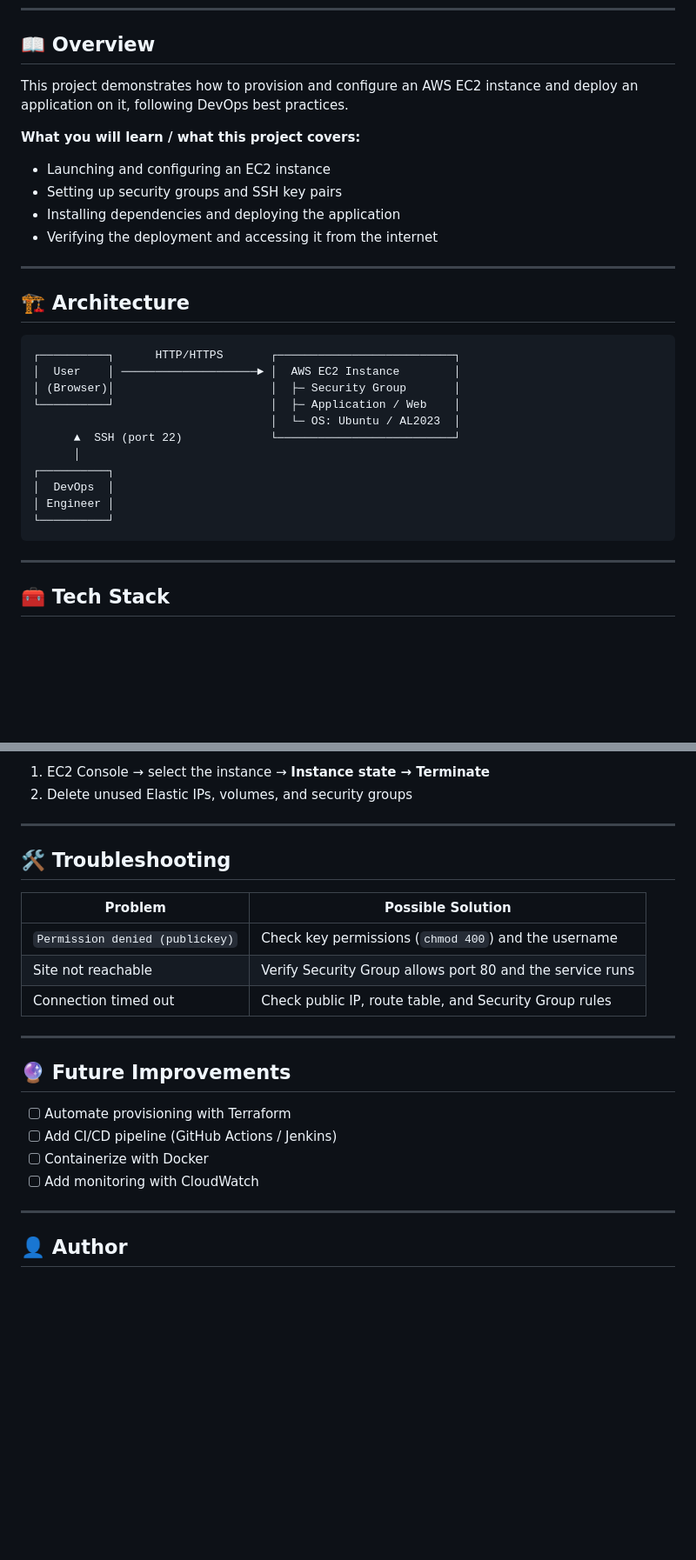
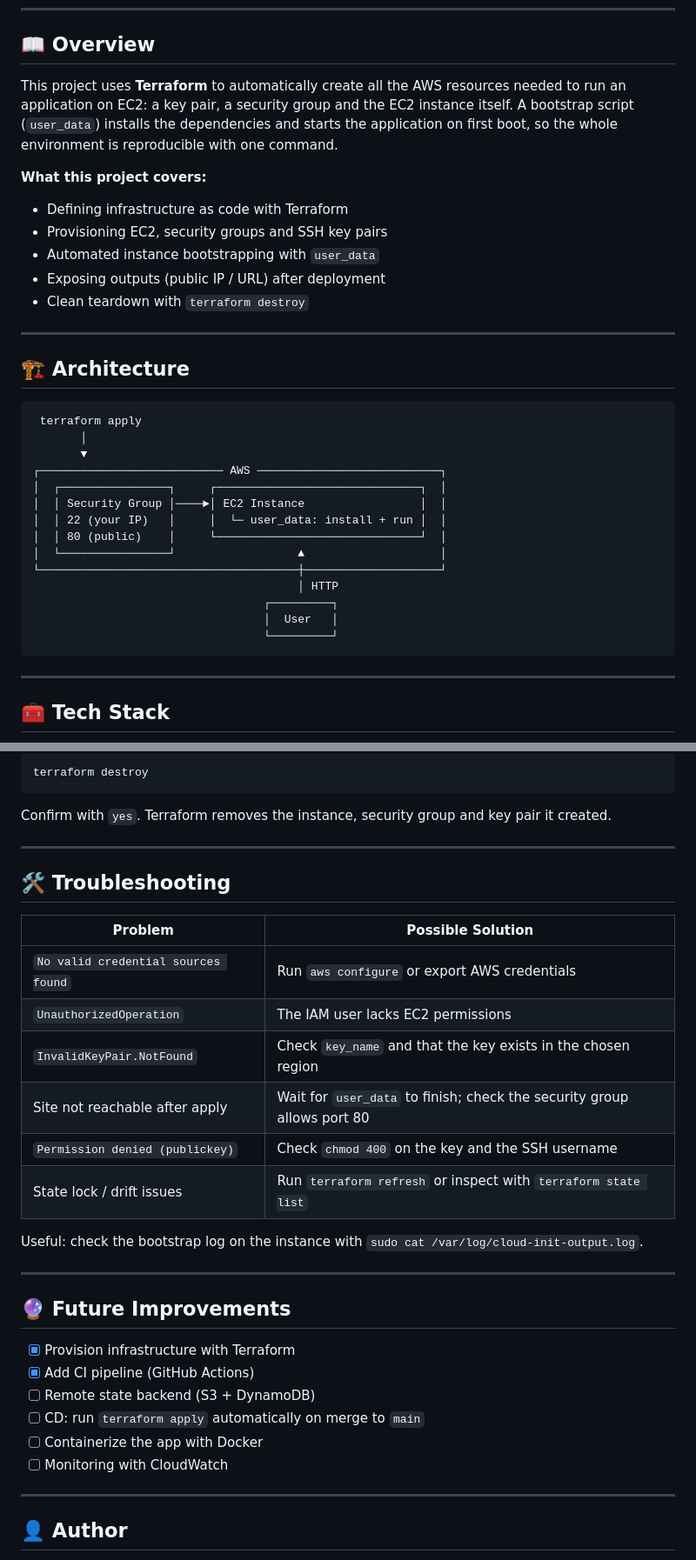
Before and after one commit to dolev225/DevOps-Project, a Markdown page: Cloude/DevOps-Project-01/README.md, 2 parts joined by grey strips. Shown at 87% size. Rendered like a GitHub page; blank space fills up the shorter version.

````diff
--- a/Cloude/DevOps-Project-01/README.md
+++ b/Cloude/DevOps-Project-01/README.md
@@ -10,14 +11,15 @@
 
 ## 📖 Overview
 
-This project demonstrates how to provision and configure an AWS EC2 instance and deploy an application on it, following DevOps best practices.
+This project uses **Terraform** to automatically create all the AWS resources needed to run an application on EC2: a key pair, a security group and the EC2 instance itself. A bootstrap script (`user_data`) installs the dependencies and starts the application on first boot, so the whole environment is reproducible with one command.
 
-**What you will learn / what this project covers:**
+**What this project covers:**
 
-- Launching and configuring an EC2 instance
-- Setting up security groups and SSH key pairs
-- Installing dependencies and deploying the application
-- Verifying the deployment and accessing it from the internet
+- Defining infrastructure as code with Terraform
+- Provisioning EC2, security groups and SSH key pairs
+- Automated instance bootstrapping with `user_data`
+- Exposing outputs (public IP / URL) after deployment
+- Clean teardown with `terraform destroy`
 
 <!-- TODO: Add 1-2 sentences describing the specific application you deploy. -->
 
@@ -26,16 +28,19 @@ This project demonstrates how to provision and configure an AWS EC2 instance and
 ## 🏗️ Architecture
 
 ```
-┌──────────┐      HTTP/HTTPS       ┌──────────────────────────┐
-│  User    │ ────────────────────► │  AWS EC2 Instance        │
-│ (Browser)│                       │  ├─ Security Group       │
-└──────────┘                       │  ├─ Application / Web    │
-                                   │  └─ OS: Ubuntu / AL2023  │
-      ▲  SSH (port 22)             └──────────────────────────┘
-      │
-┌──────────┐
-│  DevOps  │
-│ Engineer │
-└──────────┘
+ terraform apply
+       │
+       ▼
+┌─────────────────────────── AWS ───────────────────────────┐
+│  ┌────────────────┐     ┌──────────────────────────────┐  │
+│  │ Security Group │────►│ EC2 Instance                 │  │
+│  │ 22 (your IP)   │     │  └─ user_data: install + run │  │
+│  │ 80 (public)    │     └──────────────────────────────┘  │
+│  └────────────────┘                  ▲                    │
+└──────────────────────────────────────┼────────────────────┘
+                                       │ HTTP
+                                  ┌─────────┐
+                                  │  User   │
+                                  └─────────┘
 ```
 
@@ -151,25 +219,35 @@ To avoid unexpected AWS charges, terminate resources when you're done:
 
-1. EC2 Console → select the instance → **Instance state → Terminate**
-2. Delete unused Elastic IPs, volumes, and security groups
+```bash
+terraform destroy
+```
+
+Confirm with `yes`. Terraform removes the instance, security group and key pair it created.
 
 ---
 
 ## 🛠️ Troubleshooting
 
-| Problem                       | Possible Solution                                           |
-|-------------------------------|-------------------------------------------------------------|
-| `Permission denied (publickey)` | Check key permissions (`chmod 400`) and the username        |
-| Site not reachable            | Verify Security Group allows port 80 and the service runs   |
-| Connection timed out          | Check public IP, route table, and Security Group rules      |
+| Problem | Possible Solution |
+|---------|-------------------|
+| `No valid credential sources found` | Run `aws configure` or export AWS credentials |
+| `UnauthorizedOperation` | The IAM user lacks EC2 permissions |
+| `InvalidKeyPair.NotFound` | Check `key_name` and that the key exists in the chosen region |
+| Site not reachable after apply | Wait for `user_data` to finish; check the security group allows port 80 |
+| `Permission denied (publickey)` | Check `chmod 400` on the key and the SSH username |
+| State lock / drift issues | Run `terraform refresh` or inspect with `terraform state list` |
+
+Useful: check the bootstrap log on the instance with `sudo cat /var/log/cloud-init-output.log`.
 
 ---
 
 ## 🔮 Future Improvements
 
-- [ ] Automate provisioning with Terraform
-- [ ] Add CI/CD pipeline (GitHub Actions / Jenkins)
-- [ ] Containerize with Docker
-- [ ] Add monitoring with CloudWatch
+- [x] Provision infrastructure with Terraform
+- [x] Add CI pipeline (GitHub Actions)
+- [ ] Remote state backend (S3 + DynamoDB)
+- [ ] CD: run `terraform apply` automatically on merge to `main`
+- [ ] Containerize the app with Docker
+- [ ] Monitoring with CloudWatch
 
 ---
 
````
Also changed, not shown: other parts of Cloude/DevOps-Project-01/README.md (+119 -55 lines).
